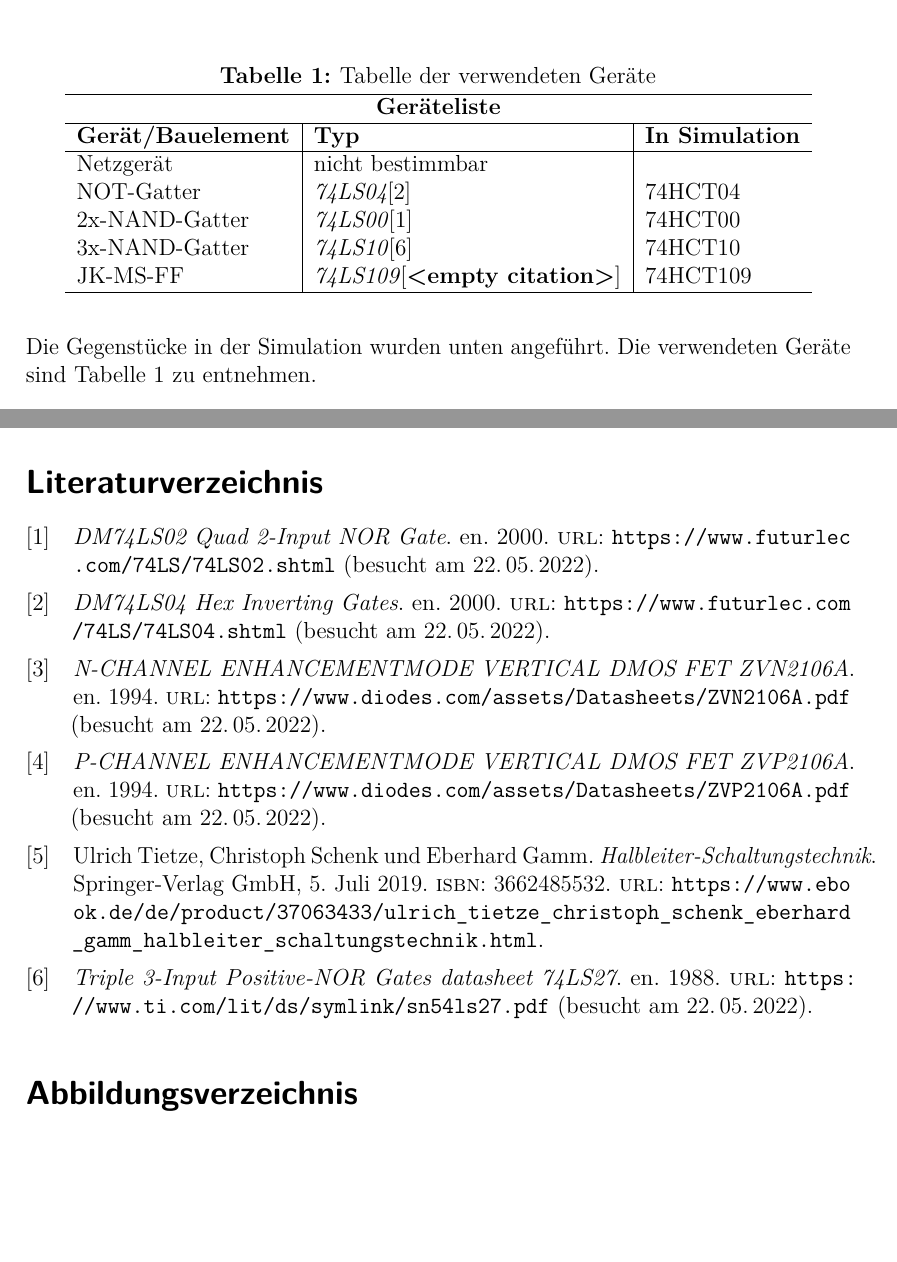
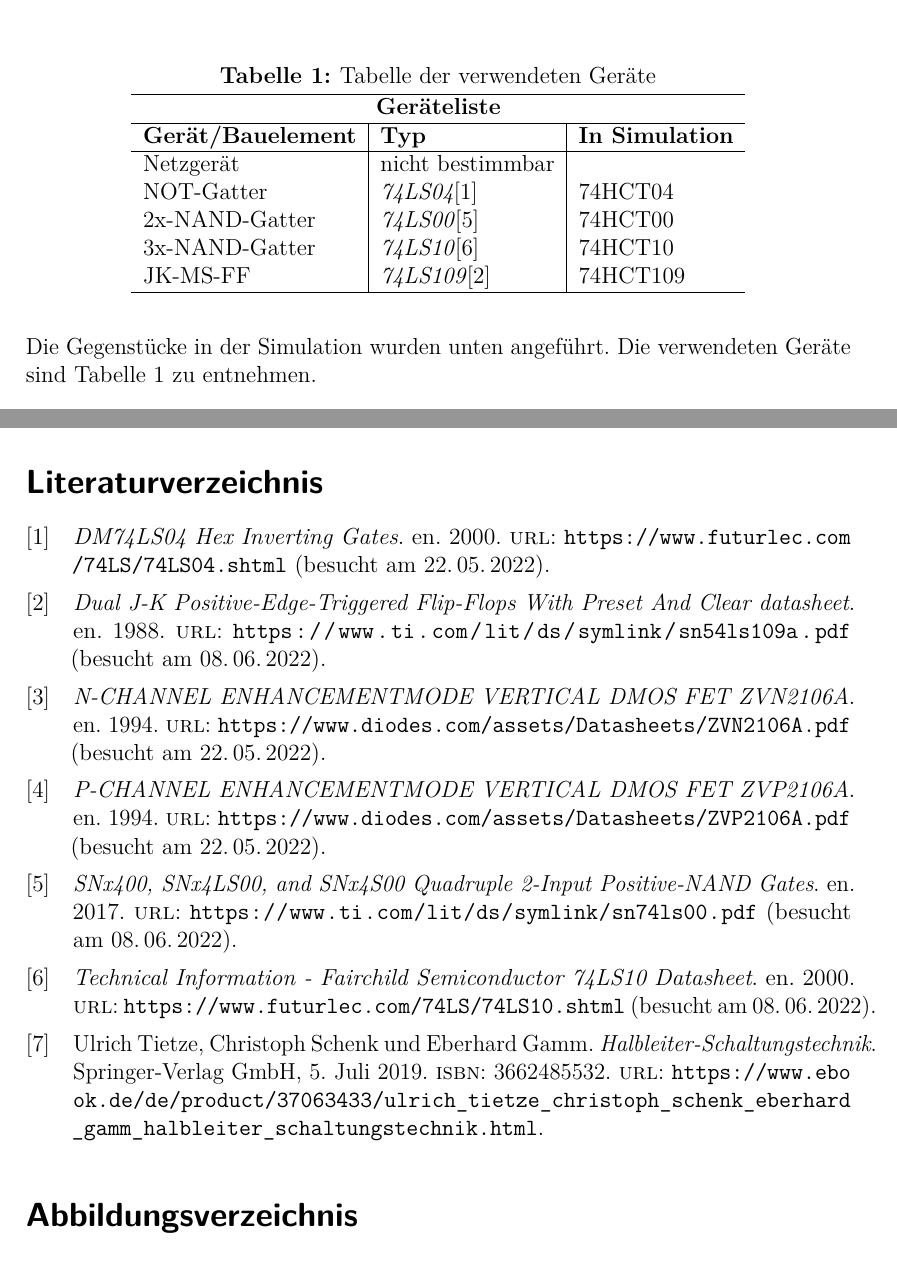
Before and after one commit to Xyhlon/Lab-Reports, a LaTeX document (ECM/Schaltnetze/schaltnetze.tex, which reads ECM/Schaltnetze/schaltnetze.bib): two parts of pages 5 and 19 of 21, joined at a grey line, cut so that both start at the same text, the shorter picture padded with empty space. Compiled offline with LuaLaTeX.

Commit message:
citations in schaltnetze

```diff
--- a/ECM/Schaltnetze/schaltnetze.bib
+++ b/ECM/Schaltnetze/schaltnetze.bib
@@ -135,3 +135,8 @@
   modificationdate = {2022-05-22T12:16:28},
 }
 
+@Manual{74LS00,
+  date             = {2017},
+  title            = {SNx400, SNx4LS00, and SNx4S00 Quadruple 2-Input Positive-NAND Gates},
+  language         = {en},
+  url              = {https://www.ti.com/lit/ds/symlink/sn74ls00.pdf},
@@ -137,0 +148,5 @@
+@Manual{74LS10,
+  date             = {2000},
+  title            = {Technical Information - Fairchild Semiconductor 74LS10 Datasheet},
+  language         = {en},
+  url              = {https://www.futurlec.com/74LS/74LS10.shtml},
@@ -137,0 +158,5 @@
+@Manual{74LS109,
+  date             = {1988},
+  title            = {Dual J-K Positive-Edge-Triggered Flip-Flops With Preset And Clear datasheet},
+  language         = {en},
+  url              = {https://www.ti.com/lit/ds/symlink/sn54ls109a.pdf},
--- a/ECM/Schaltnetze/schaltnetze.tex
+++ b/ECM/Schaltnetze/schaltnetze.tex
@@ -93,9 +93,9 @@ Die verwendeten Geräte sind \autoref{tab:geraeteliste} zu entnehmen.
     %Multimeter & \textit{Fluke 175 TrueRMS}\cite{fluke175} \\
     % todo references
     NOT-Gatter     &  \textit{74LS04}\cite{74LS04} & 74HCT04      \\
-    2x-NAND-Gatter &  \textit{74LS00}\cite{74LS02} & 74HCT00       \\
-    3x-NAND-Gatter &  \textit{74LS10}\cite{74LS27} & 74HCT10      \\
-    JK-MS-FF       &  \textit{74LS109}\cite{}      & 74HCT109  \\
+    2x-NAND-Gatter &  \textit{74LS00}\cite{74LS00} & 74HCT00       \\
+    3x-NAND-Gatter &  \textit{74LS10}\cite{74LS10} & 74HCT10      \\
+    JK-MS-FF       &  \textit{74LS109}\cite{74LS109}      & 74HCT109  \\
     \hline
   \end{tabular}
 \end{table}
```
Also changed, not shown: ECM/Schaltnetze/schaltnetze.bib (15 more changed lines).
